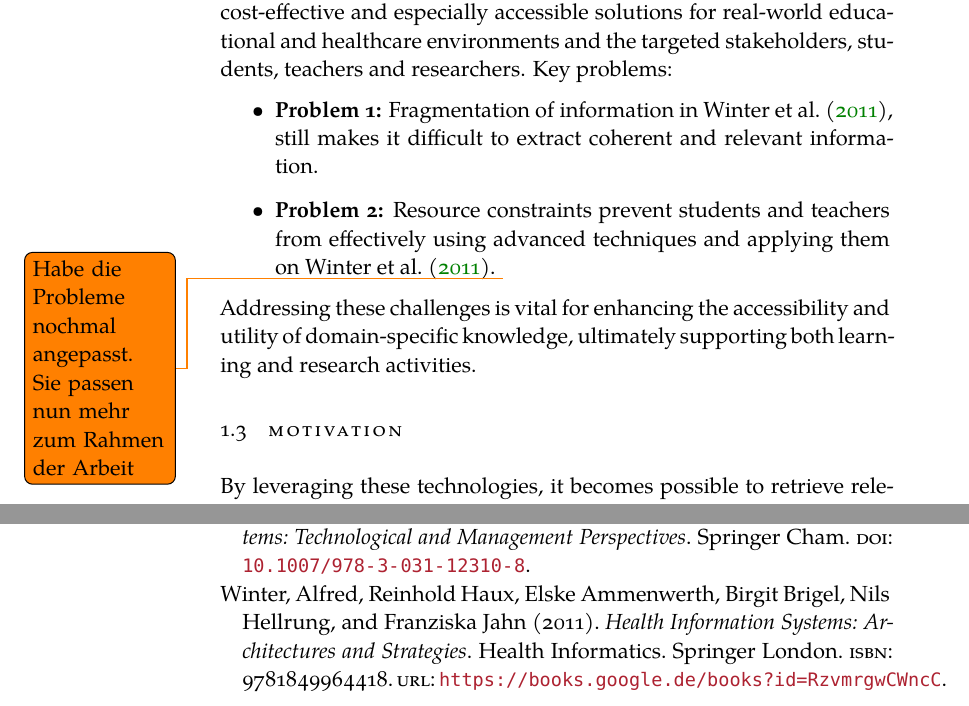
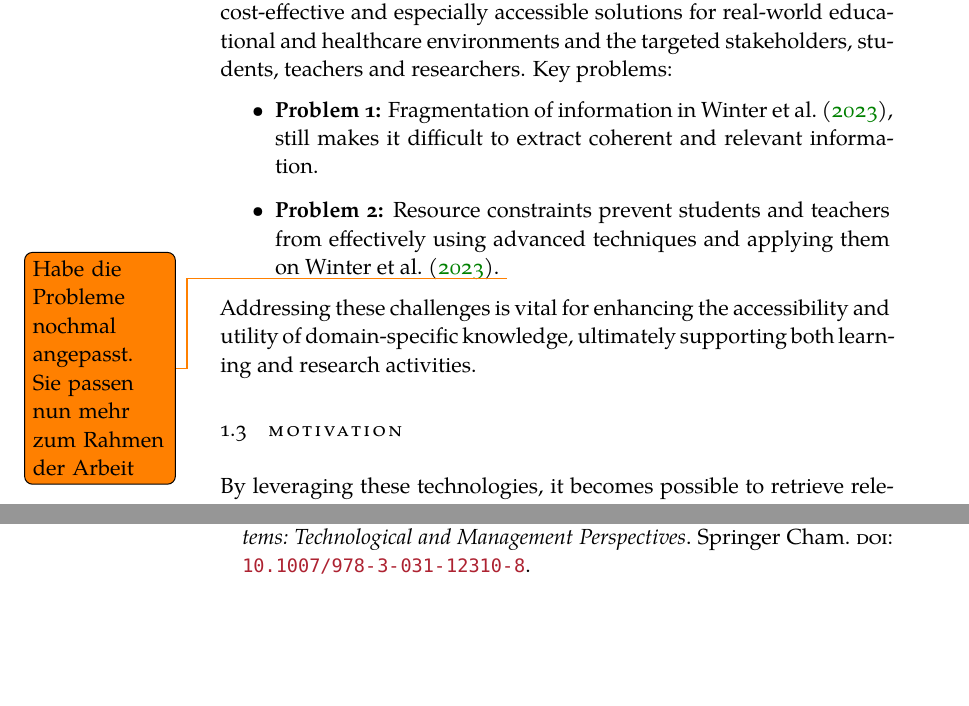
Before and after one commit to HSKuenzig/bachelor-thesis-SS24-Simon-Kuenzig, a LaTeX thesis (thesis.tex, which reads Chapters/1Introduction.tex): two parts of pages 12 and 32 of 48, joined at a grey line, cut so that both start at the same text, the shorter picture padded with empty space. Compiled offline with XeLaTeX; a missing font is replaced by an installed copy or a similar font.

Commit message:
Update 1Introduction.tex

```diff
--- a/Chapters/1Introduction.tex
+++ b/Chapters/1Introduction.tex
@@ -32,8 +32,8 @@ Limited availability of high-performance hardware necessitates a focus on cost-e
 %
 Key problems:
 \begin{itemize}
-  \item \textbf{Problem 1:} Fragmentation of information in \citet{bb}, still makes it difficult to extract coherent and relevant information.
-  \item \textbf{Problem 2:} Resource constraints prevent students and teachers from effectively using advanced techniques and applying them on \citet{bb}.
+  \item \textbf{Problem 1:} Fragmentation of information in \citet{bb2}, still makes it difficult to extract coherent and relevant information.
+  \item \textbf{Problem 2:} Resource constraints prevent students and teachers from effectively using advanced techniques and applying them on \citet{bb2}.
   \todo{Habe die Probleme nochmal angepasst. Sie passen nun mehr zum Rahmen der Arbeit}
 \end{itemize}
 %
```
